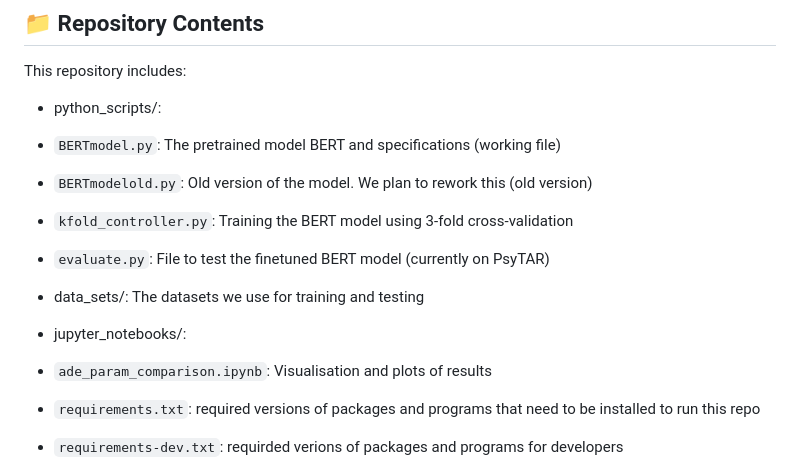
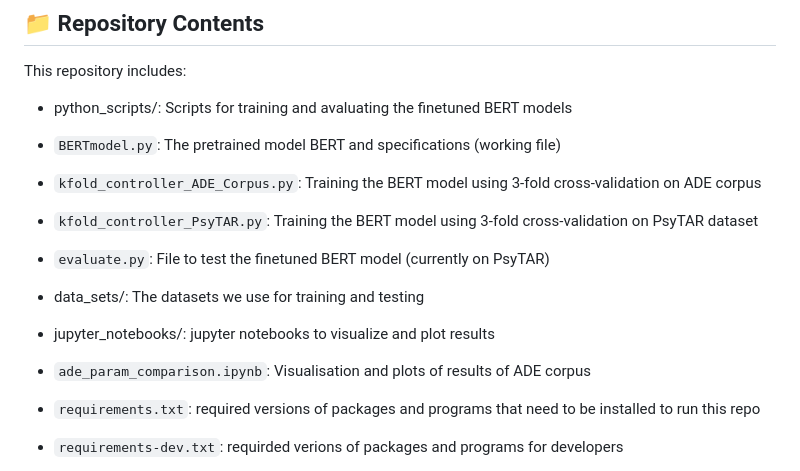
Before and after one commit to deepflowstate/ADE_BERT-demo, a Markdown page: README.md, the part around the change. Drawn GitHub-style.

```diff
--- a/README.md
+++ b/README.md
@@ -42,14 +42,14 @@ This allows us to evaluate how well the model captures the *underlying concept*
 
 This repository includes:
 
-- python_scripts/:
+- python_scripts/: Scripts for training and avaluating the finetuned BERT models
 - `BERTmodel.py`: The pretrained model BERT and specifications (working file)
-- `BERTmodelold.py`: Old version of the model. We plan to rework this (old version)
-- `kfold_controller.py`: Training the BERT model using 3-fold cross-validation
+- `kfold_controller_ADE_Corpus.py`: Training the BERT model using 3-fold cross-validation on ADE corpus
+- `kfold_controller_PsyTAR.py`: Training the BERT model using 3-fold cross-validation on PsyTAR dataset
 - `evaluate.py`: File to test the finetuned BERT model (currently on PsyTAR)
 - data_sets/: The datasets we use for training and testing
-- jupyter_notebooks/:
-- `ade_param_comparison.ipynb`: Visualisation and plots of results
+- jupyter_notebooks/: jupyter notebooks to visualize and plot results
+- `ade_param_comparison.ipynb`: Visualisation and plots of results of ADE corpus
 
 - `requirements.txt`: required versions of packages and programs that need to be installed to run this repo
 - `requirements-dev.txt`: requirded verions of packages and programs for developers
```
